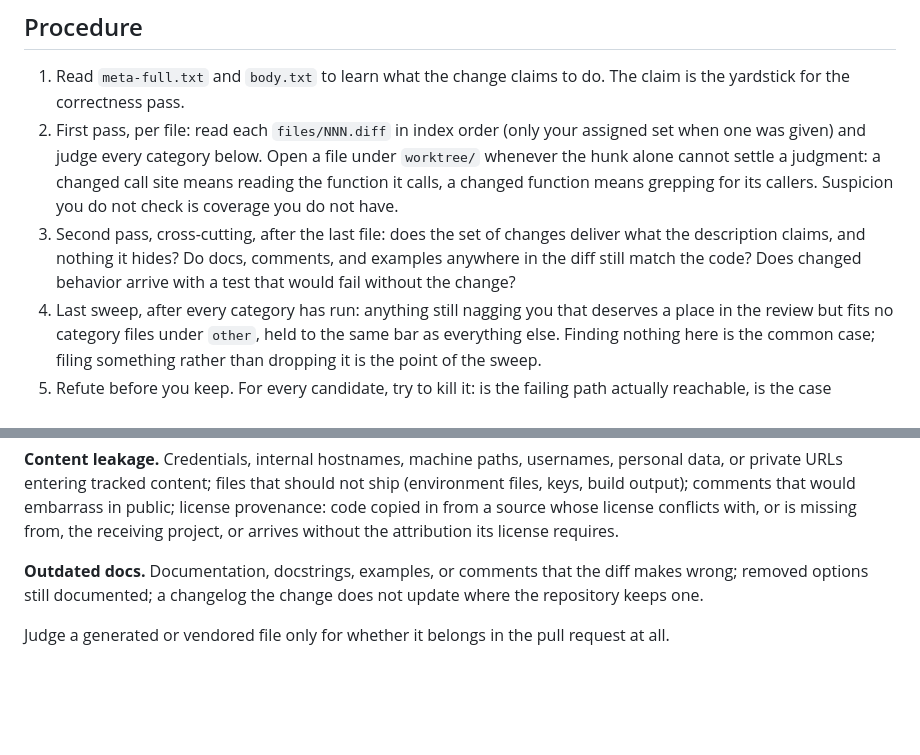
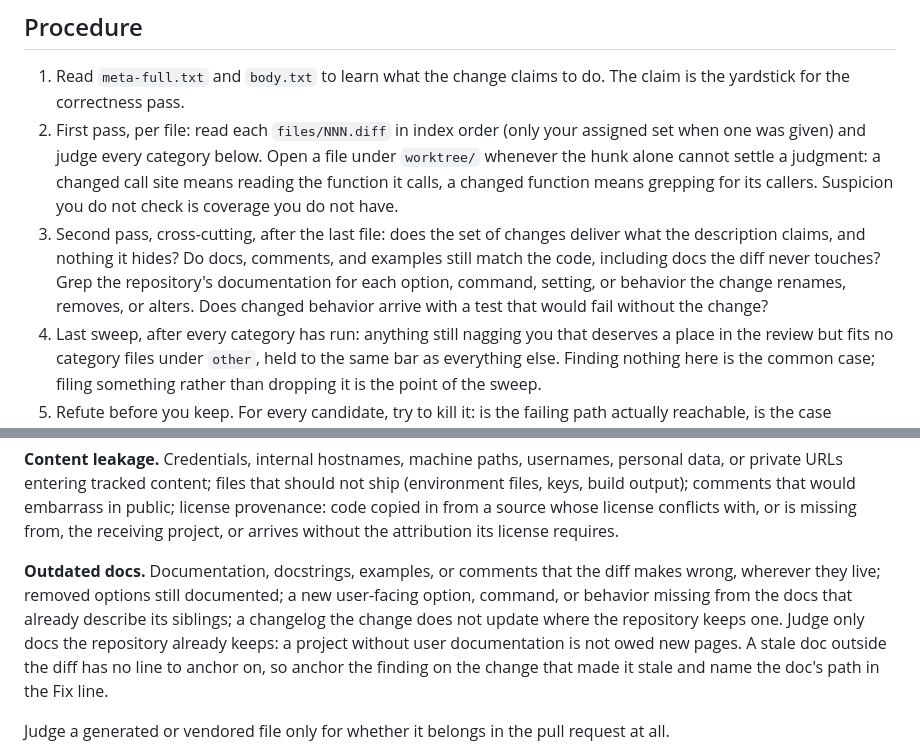
Before and after one commit to Paxton-Meny/pr-review-workflow, a Markdown page: agents/reviewer.md, 2 parts joined by grey strips. Drawn GitHub-style; blank space fills up the shorter version.

Commit message:
Check documentation the diff never touches
The cross-cutting pass only asked whether docs inside the diff still
matched the code, so a README describing a renamed option passed
whenever the README itself was not edited. The reviewer now greps the
repository's docs for what the change renames, removes, or alters,
and flags a new user-facing option missing from docs that already
describe its siblings. A project that keeps no user docs is not owed
new pages, and a stale doc outside the diff anchors on the change that
made it stale, with the doc named in the Fix line.

```diff
--- a/agents/reviewer.md
+++ b/agents/reviewer.md
@@ -69,8 +69,11 @@ a set of file numbers; outside a restriction, every file is yours. Under the sta
    check is coverage you do not have.
 3. Second pass, cross-cutting, after the last file: does the set of changes
    deliver what the description claims, and nothing it hides? Do docs,
-   comments, and examples anywhere in the diff still match the code? Does
-   changed behavior arrive with a test that would fail without the change?
+   comments, and examples still match the code, including docs the diff
+   never touches? Grep the repository's documentation for each option,
+   command, setting, or behavior the change renames, removes, or alters.
+   Does changed behavior arrive with a test that would fail without the
+   change?
 4. Last sweep, after every category has run: anything still nagging you
    that deserves a place in the review but fits no category files under
    `other`, held to the same bar as everything else. Finding nothing here
@@ -120,8 +123,13 @@ source whose license conflicts with, or is missing from, the receiving
 project, or arrives without the attribution its license requires.
 
 **Outdated docs.** Documentation, docstrings, examples, or comments that the
-diff makes wrong; removed options still documented; a changelog the change
-does not update where the repository keeps one.
+diff makes wrong, wherever they live; removed options still documented; a
+new user-facing option, command, or behavior missing from the docs that
+already describe its siblings; a changelog the change does not update where
+the repository keeps one. Judge only docs the repository already keeps: a
+project without user documentation is not owed new pages. A stale doc
+outside the diff has no line to anchor on, so anchor the finding on the
+change that made it stale and name the doc's path in the Fix line.
 
 Judge a generated or vendored file only for whether it belongs in the pull
 request at all.
```
Also changed, not shown: CHANGELOG.md (+5 -0 lines).
